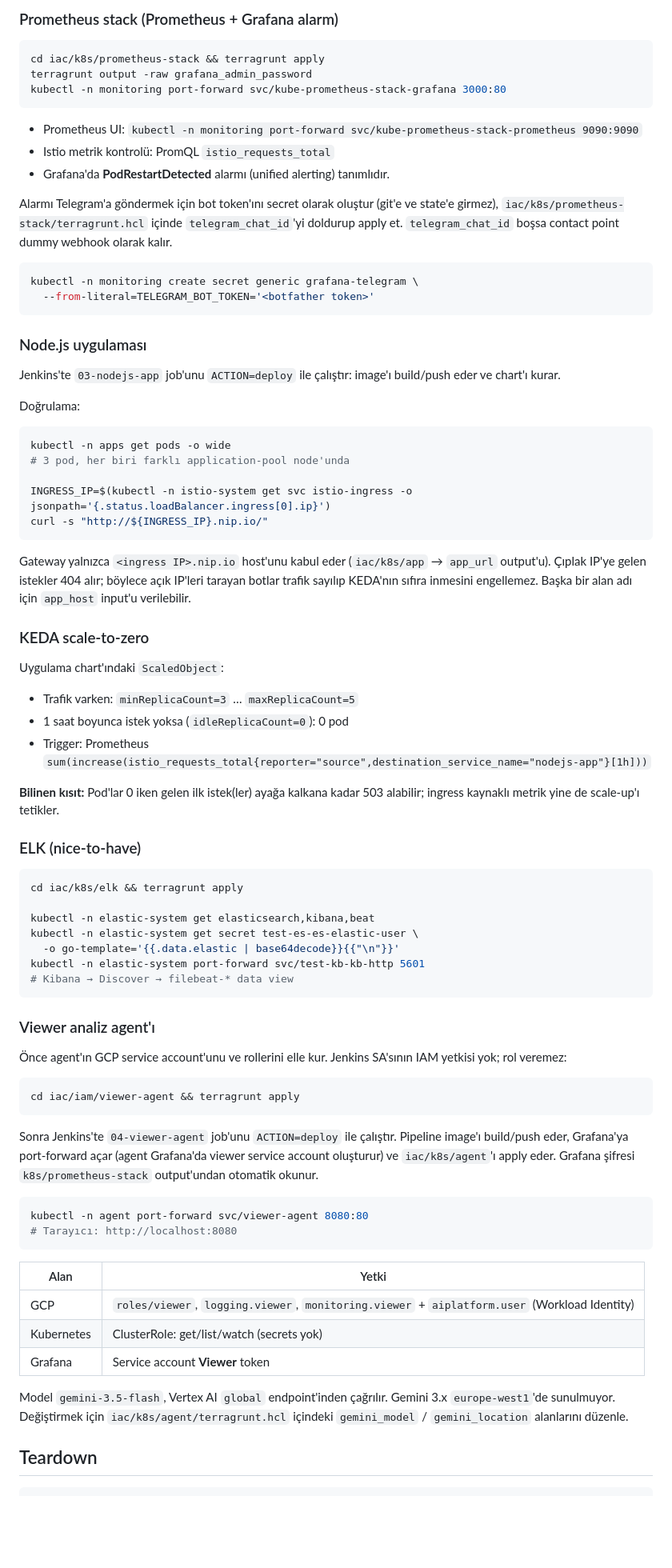
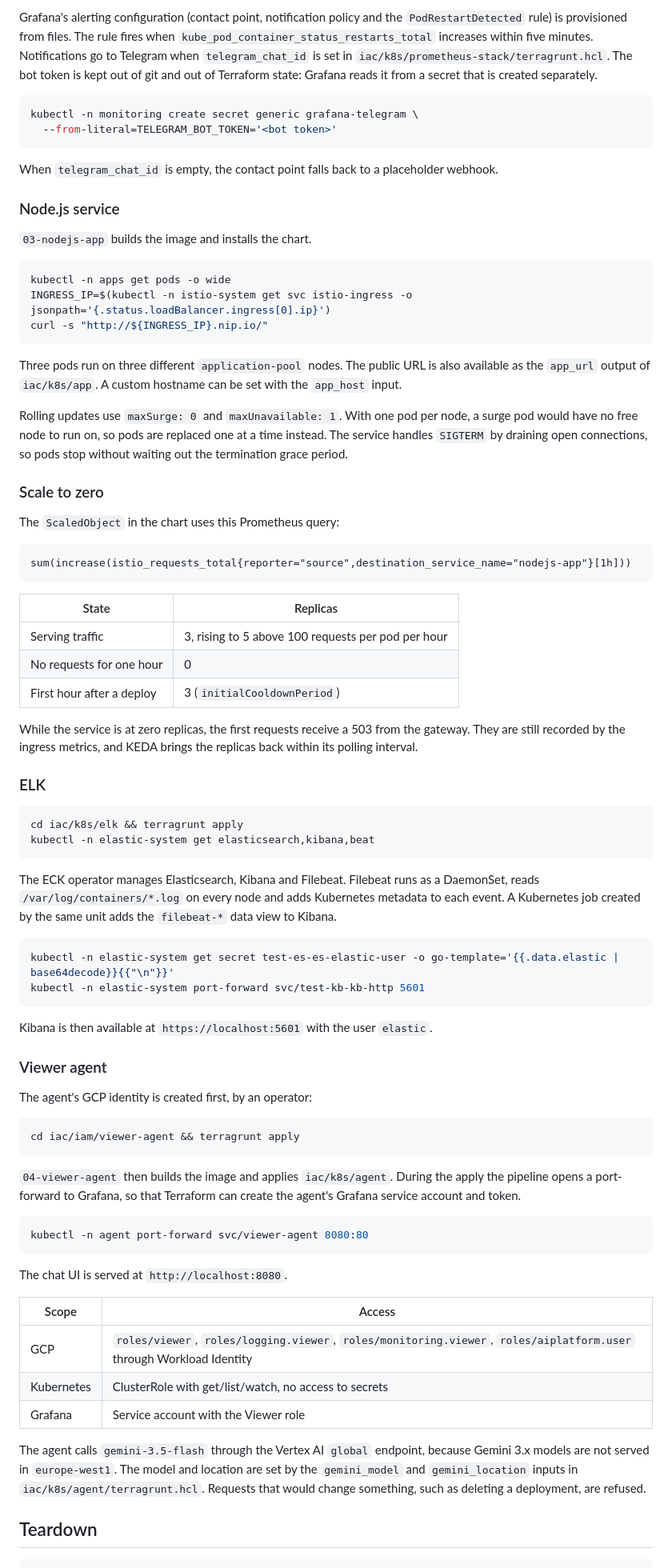
Before and after one commit to ensarkol/gke-platform, a Markdown page: README.md, the part around one of its changes. Shown at 80% size. GitHub-like rendering; blank space fills up the shorter version.

Commit message:
Rewrite the README in English with architecture diagrams

````diff
--- a/README.md
+++ b/README.md
@@ -142,84 +203,83 @@ kubectl -n keda get pods
 ```
 
-### Prometheus stack (Prometheus + Grafana alarm)
-
-```bash
-cd iac/k8s/prometheus-stack && terragrunt apply
-terragrunt output -raw grafana_admin_password
-kubectl -n monitoring port-forward svc/kube-prometheus-stack-grafana 3000:80
-```
-
-- Prometheus UI: `kubectl -n monitoring port-forward svc/kube-prometheus-stack-prometheus 9090:9090`
-- Istio metrik kontrolü: PromQL `istio_requests_total`
-- Grafana'da **PodRestartDetected** alarmı (unified alerting) tanımlıdır.
-
-Alarmı Telegram'a göndermek için bot token'ını secret olarak oluştur (git'e ve state'e girmez), `iac/k8s/prometheus-stack/terragrunt.hcl` içinde `telegram_chat_id`'yi doldurup apply et. `telegram_chat_id` boşsa contact point dummy webhook olarak kalır.
+Grafana's alerting configuration (contact point, notification policy and the `PodRestartDetected` rule) is provisioned from files. The rule fires when `kube_pod_container_status_restarts_total` increases within five minutes. Notifications go to Telegram when `telegram_chat_id` is set in `iac/k8s/prometheus-stack/terragrunt.hcl`. The bot token is kept out of git and out of Terraform state: Grafana reads it from a secret that is created separately.
 
 ```bash
 kubectl -n monitoring create secret generic grafana-telegram \
-  --from-literal=TELEGRAM_BOT_TOKEN='<botfather token>'
+  --from-literal=TELEGRAM_BOT_TOKEN='<bot token>'
 ```
 
-### Node.js uygulaması
+When `telegram_chat_id` is empty, the contact point falls back to a placeholder webhook.
 
-Jenkins'te `03-nodejs-app` job'unu `ACTION=deploy` ile çalıştır: image'ı build/push eder ve chart'ı kurar.
+### Node.js service
 
-Doğrulama:
+`03-nodejs-app` builds the image and installs the chart.
 
 ```bash
 kubectl -n apps get pods -o wide
-# 3 pod, her biri farklı application-pool node'unda
-
 INGRESS_IP=$(kubectl -n istio-system get svc istio-ingress -o jsonpath='{.status.loadBalancer.ingress[0].ip}')
 curl -s "http://${INGRESS_IP}.nip.io/"
 ```
 
-Gateway yalnızca `<ingress IP>.nip.io` host'unu kabul eder (`iac/k8s/app` → `app_url` output'u). Çıplak IP'ye gelen istekler 404 alır; böylece açık IP'leri tarayan botlar trafik sayılıp KEDA'nın sıfıra inmesini engellemez. Başka bir alan adı için `app_host` input'u verilebilir.
+Three pods run on three different `application-pool` nodes. The public URL is also available as the `app_url` output of `iac/k8s/app`. A custom hostname can be set with the `app_host` input.
 
-### KEDA scale-to-zero
+Rolling updates use `maxSurge: 0` and `maxUnavailable: 1`. With one pod per node, a surge pod would have no free node to run on, so pods are replaced one at a time instead. The service handles `SIGTERM` by draining open connections, so pods stop without waiting out the termination grace period.
 
-Uygulama chart'ındaki `ScaledObject`:
+### Scale to zero
 
-- Trafik varken: `minReplicaCount=3` … `maxReplicaCount=5`
-- 1 saat boyunca istek yoksa (`idleReplicaCount=0`): 0 pod
-- Trigger: Prometheus `sum(increase(istio_requests_total{reporter="source",destination_service_name="nodejs-app"}[1h]))`
+The `ScaledObject` in the chart uses this Prometheus query:
 
-**Bilinen kısıt:** Pod'lar 0 iken gelen ilk istek(ler) ayağa kalkana kadar 503 alabilir; ingress kaynaklı metrik yine de scale-up'ı tetikler.
+```text
+sum(increase(istio_requests_total{reporter="source",destination_service_name="nodejs-app"}[1h]))
+```
 
-### ELK (nice-to-have)
+| State | Replicas |
+|---|---|
+| Serving traffic | 3, rising to 5 above 100 requests per pod per hour |
+| No requests for one hour | 0 |
+| First hour after a deploy | 3 (`initialCooldownPeriod`) |
+
+While the service is at zero replicas, the first requests receive a 503 from the gateway. They are still recorded by the ingress metrics, and KEDA brings the replicas back within its polling interval.
+
+### ELK
 
 ```bash
 cd iac/k8s/elk && terragrunt apply
-
 kubectl -n elastic-system get elasticsearch,kibana,beat
-kubectl -n elastic-system get secret test-es-es-elastic-user \
-  -o go-template='{{.data.elastic | base64decode}}{{"\n"}}'
-kubectl -n elastic-system port-forward svc/test-kb-kb-http 5601
-# Kibana → Discover → filebeat-* data view
 ```
 
-### Viewer analiz agent'ı
+The ECK operator manages Elasticsearch, Kibana and Filebeat. Filebeat runs as a DaemonSet, reads `/var/log/containers/*.log` on every node and adds Kubernetes metadata to each event. A Kubernetes job created by the same unit adds the `filebeat-*` data view to Kibana.
 
-Önce agent'ın GCP service account'unu ve rollerini elle kur. Jenkins SA'sının IAM yetkisi yok; rol veremez:
+```bash
+kubectl -n elastic-system get secret test-es-es-elastic-user -o go-template='{{.data.elastic | base64decode}}{{"\n"}}'
+kubectl -n elastic-system port-forward svc/test-kb-kb-http 5601
+```
+
+Kibana is then available at `https://localhost:5601` with the user `elastic`.
+
+### Viewer agent
+
+The agent's GCP identity is created first, by an operator:
 
 ```bash
 cd iac/iam/viewer-agent && terragrunt apply
 ```
 
-Sonra Jenkins'te `04-viewer-agent` job'unu `ACTION=deploy` ile çalıştır. Pipeline image'ı build/push eder, Grafana'ya port-forward açar (agent Grafana'da viewer service account oluşturur) ve `iac/k8s/agent`'ı apply eder. Grafana şifresi `k8s/prometheus-stack` output'undan otomatik okunur.
+`04-viewer-agent` then builds the image and applies `iac/k8s/agent`. During the apply the pipeline opens a port-forward to Grafana, so that Terraform can create the agent's Grafana service account and token.
 
 ```bash
 kubectl -n agent port-forward svc/viewer-agent 8080:80
-# Tarayıcı: http://localhost:8080
 ```
 
-| Alan | Yetki |
+The chat UI is served at `http://localhost:8080`.
+
+| Scope | Access |
 |------|--------|
-| GCP | `roles/viewer`, `logging.viewer`, `monitoring.viewer` + `aiplatform.user` (Workload Identity) |
-| Kubernetes | ClusterRole: get/list/watch (secrets yok) |
-| Grafana | Service account **Viewer** token |
+| GCP | `roles/viewer`, `roles/logging.viewer`, `roles/monitoring.viewer`, `roles/aiplatform.user` through Workload Identity |
+| Kubernetes | ClusterRole with get/list/watch, no access to secrets |
+| Grafana | Service account with the Viewer role |
 
-Model `gemini-3.5-flash`, Vertex AI `global` endpoint'inden çağrılır. Gemini 3.x `europe-west1`'de sunulmuyor. Değiştirmek için `iac/k8s/agent/terragrunt.hcl` içindeki `gemini_model` / `gemini_location` alanlarını düzenle.
+The agent calls `gemini-3.5-flash` through the Vertex AI `global` endpoint, because Gemini 3.x models are not served in `europe-west1`. The model and location are set by the `gemini_model` and `gemini_location` inputs in `iac/k8s/agent/terragrunt.hcl`. Requests that would change something, such as deleting a deployment, are refused.
 
 ## Teardown
 
````
Also changed, not shown: other parts of README.md (+140 -77 lines).
